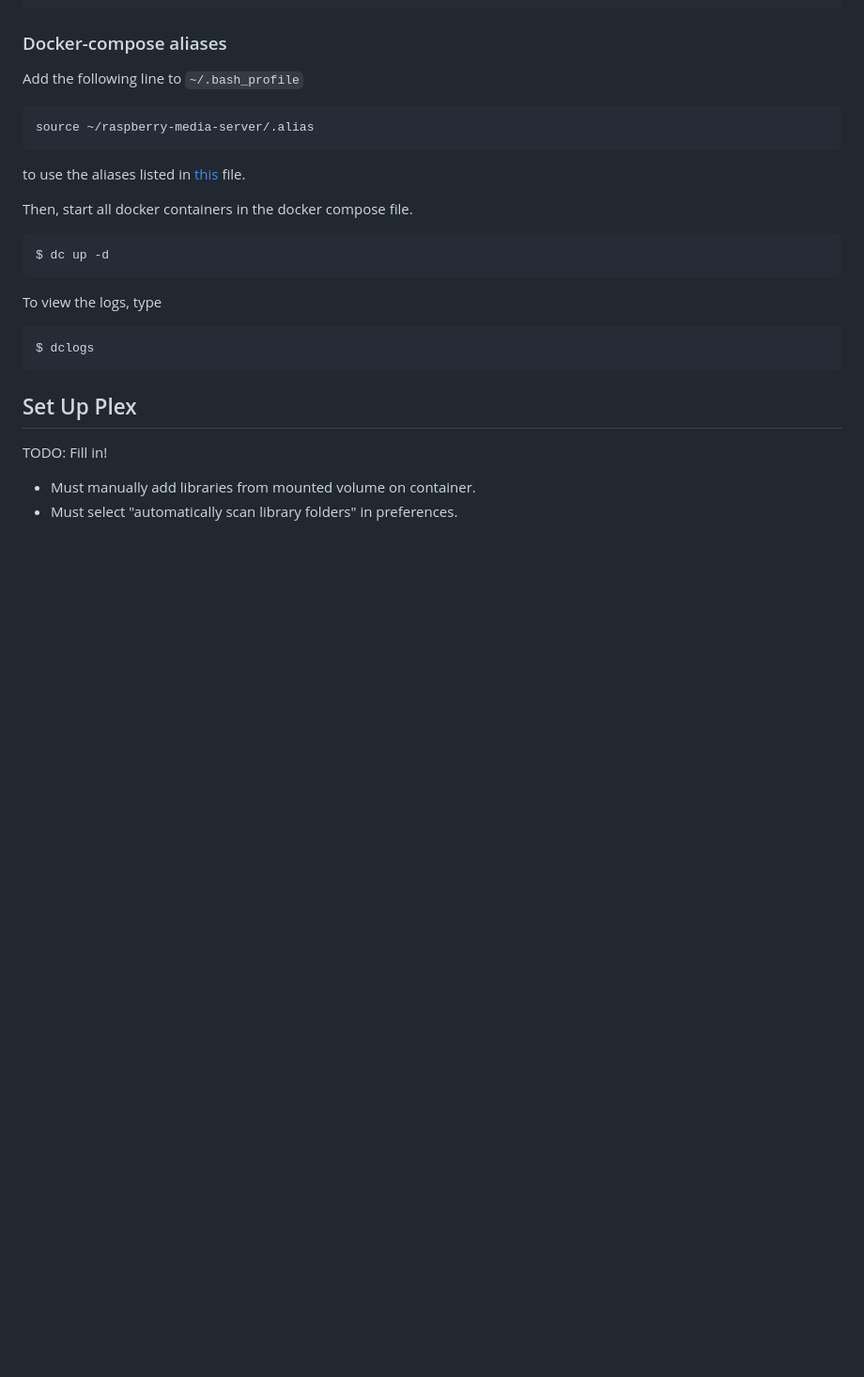
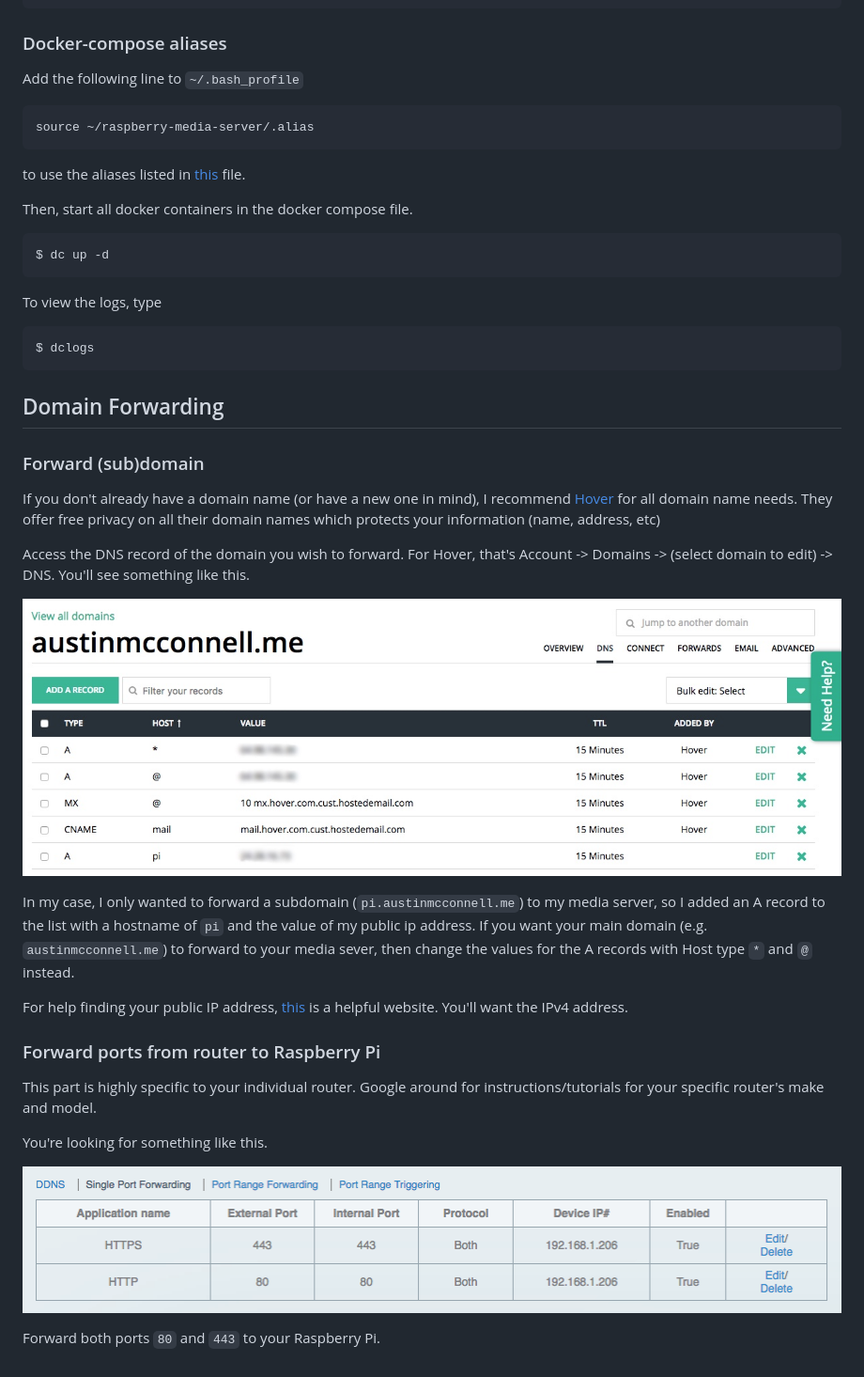
Before and after one commit to austinmcconnell/raspberry-media-server, a Markdown page: README.md, the part around the change. Shown at 94% size. Rendered like a GitHub page; pictures changed too: images/domain_add_a_record.jpg (added), images/port_forwarding.png (added); blank space fills up the shorter version.

Commit message:
Added instructions for setting up domain forwarding

````diff
--- a/README.md
+++ b/README.md
@@ -198,9 +198,27 @@ To view the logs, type
 $ dclogs
 ```
 
-## Set Up Plex
+## Domain Forwarding
 
-TODO: Fill in!
+### Forward (sub)domain
 
-- Must manually add libraries from mounted volume on container.
-- Must select "automatically scan library folders" in preferences.
+If you don't already have a domain name (or have a new one in mind), I recommend [Hover](https://hover.com/nTDq8IDa) for all domain name needs. They offer free privacy on all their domain names which protects your information (name, address, etc)
+
+Access the DNS record of the domain you wish to forward. For Hover, that's Account -> Domains -> (select domain to edit) -> DNS. You'll see something like this.
+
+![](images/domain_add_a_record.jpg)
+
+In my case, I only wanted to forward a subdomain (`pi.austinmcconnell.me`) to my media server, so I added an A record to the list with a hostname of `pi` and the value of my public ip address. If you want your main domain (e.g. `austinmcconnell.me`) to forward to your media sever, then change the values for the A records with Host type `*` and `@` instead.
+
+For help finding your public IP address, [this](https://www.whatismyip.com/) is a helpful website. You'll want the IPv4 address.
+
+
+### Forward ports from router to Raspberry Pi
+
+This part is highly specific to your individual router. Google around for instructions/tutorials for your specific router's make and model.
+
+You're looking for something like this.
+
+![](images/port_forwarding.png)
+
+Forward both ports `80` and `443` to your Raspberry Pi.
````
